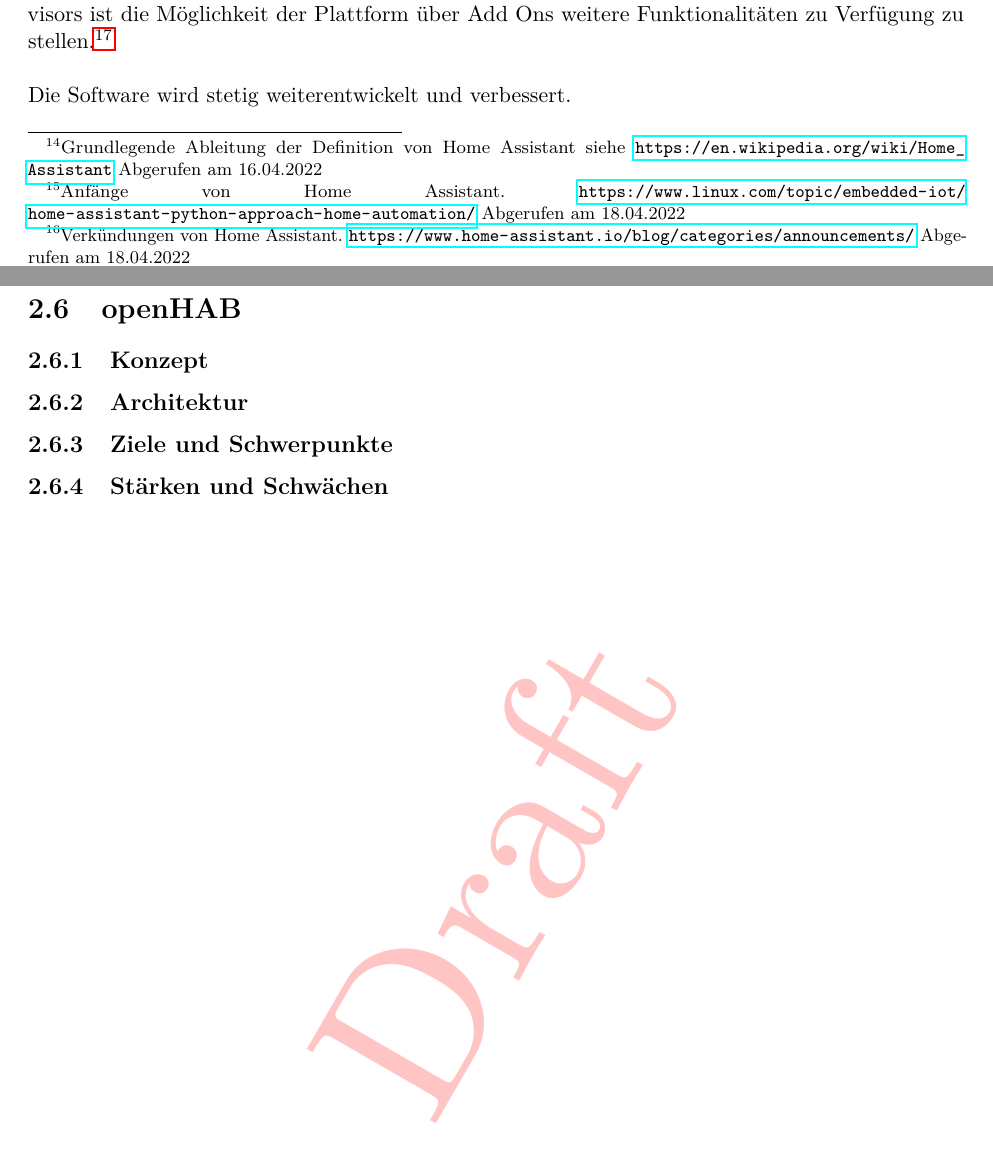
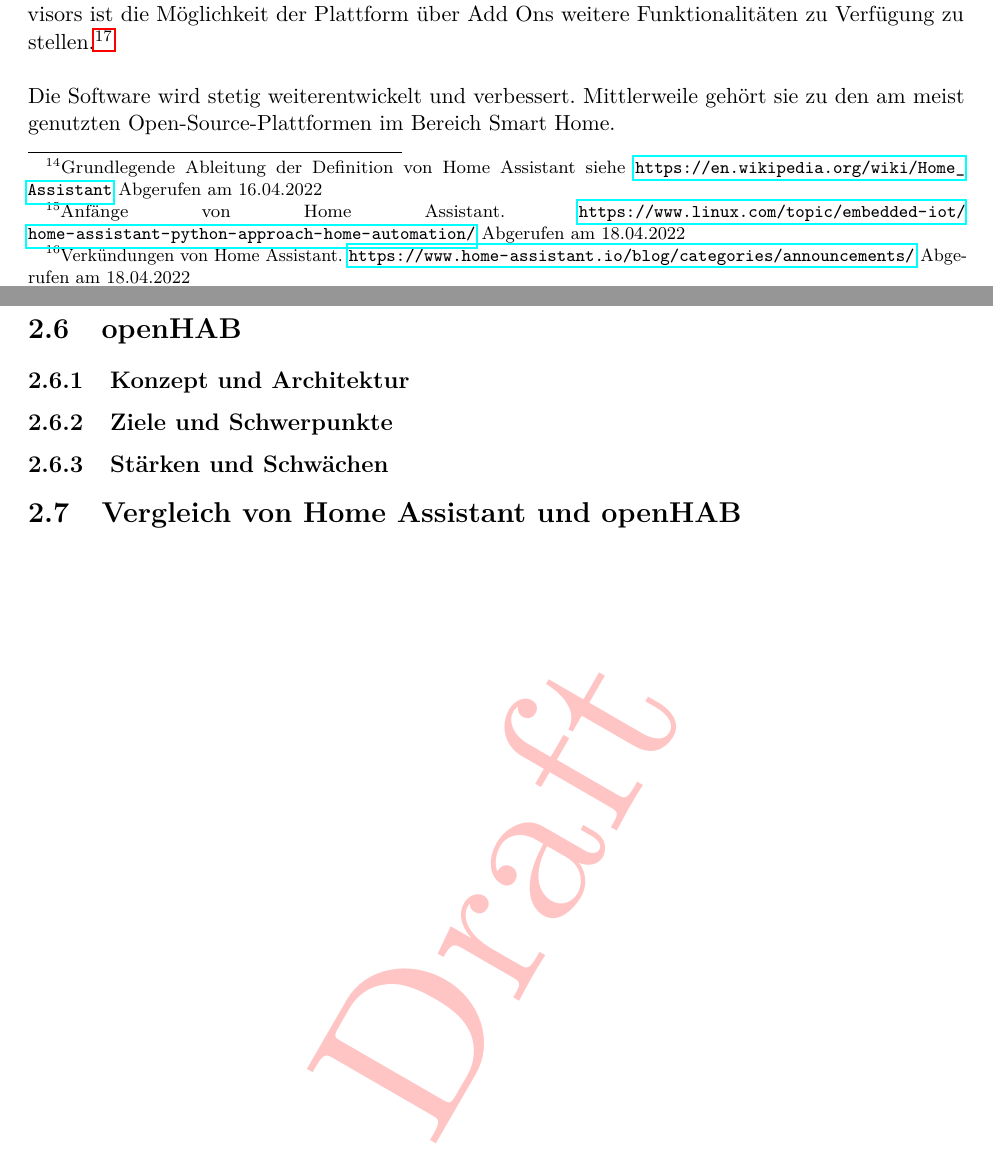
Before and after one commit to MJ7898/Master-Thesis, a LaTeX thesis (bericht.tex, which reads chapter/2Theor-Grundlagen/homeAssistant.tex, chapter/2Theor-Grundlagen/openHAB.tex): two parts of pages 31 and 33 of 51, joined at a grey line, cut so that both start at the same text. Compiled offline with pdfLaTeX.

Commit message:
WIP: added links for comparison etc.

```diff
--- a/chapter/2Theor-Grundlagen/homeAssistant.tex
+++ b/chapter/2Theor-Grundlagen/homeAssistant.tex
@@ -29,37 +29,9 @@
         stellen.\footnote{Einstieg in das Hass.io Betriebssystem. \url{https://www.home-assistant.io/blog/2017/07/25/introducing-hassio/} Abgerufen am 18.04.2022}
         \\
         \linebreak
-        Die Software wird stetig weiterentwickelt und verbessert.
+        Die Software wird stetig weiterentwickelt und verbessert. Mittlerweile gehört sie zu den am meist genutzten Open-Source-Plattformen
+        im Bereich \acl{SH}.
 
-    %Historie
-    %Das Projekt wurde im September 2013 von Paulus Schoutsen als Python-Anwendung gestartet und erstmals im November 2013 öffentlich auf
-    %GitHub veröffentlicht.[12]
-
-    %Im Juli 2017 wurde zunächst ein verwaltetes Betriebssystem namens Hass.io eingeführt, um die Verwendung von Home Assistant auf
-    %Einplatinencomputern wie der Raspberry Pi-Serie zu vereinfachen. Das mitgelieferte "Supervisor"-Verwaltungssystem ermöglichte es
-    %Benutzern, die lokale Installation zu verwalten, zu sichern und zu aktualisieren, und führte die Option ein, die Funktionalität der
-    %Software mit Add-Ons zu erweitern.[13]
-
-    %Ein optionaler Abonnementdienst wurde im Dezember 2017 für 5 $/Monat eingeführt, um die Komplexität im Zusammenhang mit gesichertem
-    %Fernzugriff sowie die Verknüpfung mit Amazon Alexa und Google Assistant zu lösen. [Zitat erforderlich] Nabu Casa, Inc. wurde im
-    %September 2018 gegründet, um zu übernehmen über den Abonnementdienst.[14] Die Finanzierung des Unternehmens basiert ausschließlich
-    %auf den Einnahmen aus dem Abonnementdienst. Es wird verwendet, um die Infrastruktur des Projekts zu finanzieren und Vollzeitmitarbeiter
-    %zu bezahlen, die zum Projekt beitragen.
-
-    %Im Januar 2020 wurde das Branding angepasst, um die Bezugnahme auf verschiedene Teile des Projekts zu erleichtern. Die Hauptsoftware
-    %wurde in Home Assistant Core umbenannt, während die gesamte Softwaresuite mit dem eingebetteten Hass.io-Betriebssystem mit dem
-    %gebündelten „Supervisor“-Verwaltungssystem in Home Assistant umbenannt wurde (obwohl es auch allgemein als „HAOS“ bezeichnet wird).
-    %kurz für „Home Assistant OS“).[15]
-
-    %Im Januar 2021 machte Home Assistant eine öffentliche Ankündigung, in der Schwachstellen in seinen benutzerdefinierten Integrationen
-    %von Drittanbietern offengelegt wurden. [16]
-
-    %Später im Januar 2021 machte es eine zweite Sicherheitsoffenlegung über eine Sicherheitslücke. [17]
-
-    %Die aktuelle stabile Version ist 2022.4.0 und wurde am 6. April 2022 veröffentlicht. Diese große neue Version enthält viele neue
-    %Funktionen, einschließlich der Umbenennung der alten „Lovelace“-Dashboards in einfache „Dashboards“. Gruppen sind jetzt in der
-    %Benutzeroberfläche selbst verfügbar, Entitäten können jetzt ausgeblendet werden. Ein Schalter kann jetzt in Licht, Abdeckung,
-    %Lüfter, Schloss oder Sirene umgewandelt werden [18]
 
 \subsection{Konzept und Architektur}
 \label{sec:conceptArchitectureHAOS}
--- a/chapter/2Theor-Grundlagen/openHAB.tex
+++ b/chapter/2Theor-Grundlagen/openHAB.tex
@@ -1,6 +1,14 @@
 \section{openHAB}
 \label{sec:openhab}
-\subsection{Konzept}
-\subsection{Architektur}
+\subsection{Konzept und Architektur}
+%\subsection{Architektur}
 \subsection{Ziele und Schwerpunkte}
 \subsection{Stärken und Schwächen}
+
+\section{Vergleich von Home Assistant und openHAB}
+\label{sec:comparison-HAOS-openHAB}
+    %Allgemein gültiger Vergleich (Aufbau, Architektur, Schwerpunkte (Fokus), Umsetzungen, Konnektivität, etc.)
+    % https://everythingsmarthome.co.uk/home-assistant-vs-openhab-which-one-is-better/
+    % https://smarthome.msuttner.de/openhab-2/vergleich-openhab-vs-home-assistant/
+    % https://www.electronicshub.org/openhab-vs-home-assistant/
+    % https://smarthome.university/your-smart-home-platform-home-assistant-vs-openhab/
```
Also changed, not shown: bericht.pdf.
